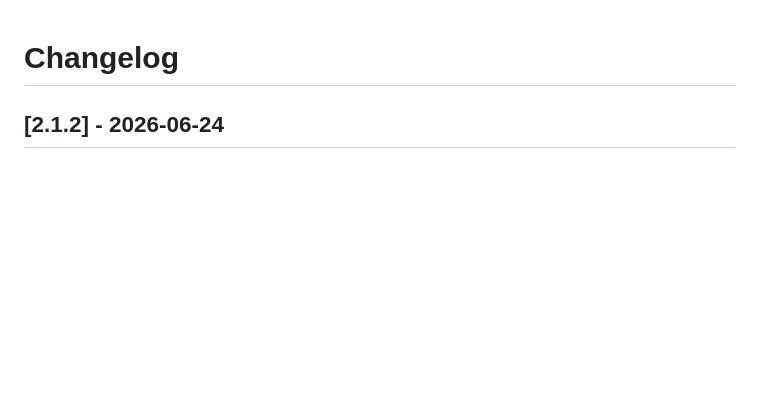
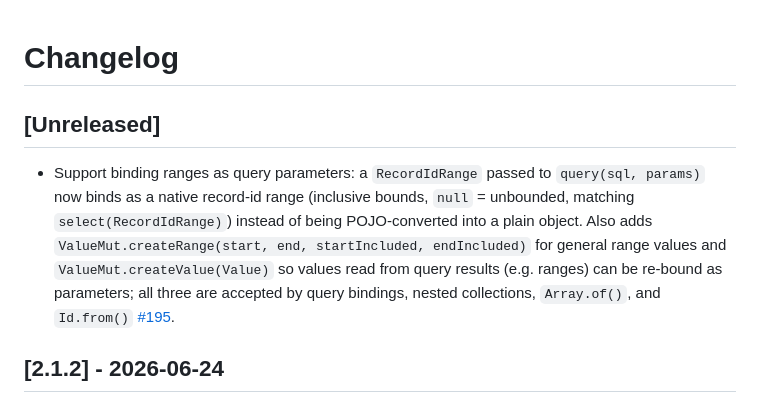
Before and after one commit to surrealdb/surrealdb.java, a Markdown page: CHANGELOG.md, the part around the change. Drawn GitHub-style; blank space fills up the shorter version.

Commit message:
Add changelog entry for range query-parameter binding (#195)
Co-Authored-By: Claude Fable 5 <noreply@anthropic.com>

```diff
--- a/CHANGELOG.md
+++ b/CHANGELOG.md
@@ -1,4 +1,7 @@
 # Changelog
+
+## [Unreleased]
+- Support binding ranges as query parameters: a `RecordIdRange` passed to `query(sql, params)` now binds as a native record-id range (inclusive bounds, `null` = unbounded, matching `select(RecordIdRange)`) instead of being POJO-converted into a plain object. Also adds `ValueMut.createRange(start, end, startIncluded, endIncluded)` for general range values and `ValueMut.createValue(Value)` so values read from query results (e.g. ranges) can be re-bound as parameters; all three are accepted by query bindings, nested collections, `Array.of()`, and `Id.from()` [#195](https://github.com/surrealdb/surrealdb.java/pull/195).
 
 ## [2.1.2] - 2026-06-24
 - Add full geometry-type support for reading and writing all seven types — Point, LineString, Polygon, MultiPoint, MultiLineString, MultiPolygon, and GeometryCollection — via `Geometry` type-discrimination accessors (`getType()`, `isPolygon()`, …), readers returning `java.awt.geom.Point2D.Double` coordinates (x = longitude, y = latitude), and factory methods that serialize through `create`/`update` content and bound parameters. Also fixes an `UnsatisfiedLinkError` thrown when a `Geometry` was finalized (the native `deleteInstance` had no matching Rust symbol) [#183](https://github.com/surrealdb/surrealdb.java/pull/183).
```
